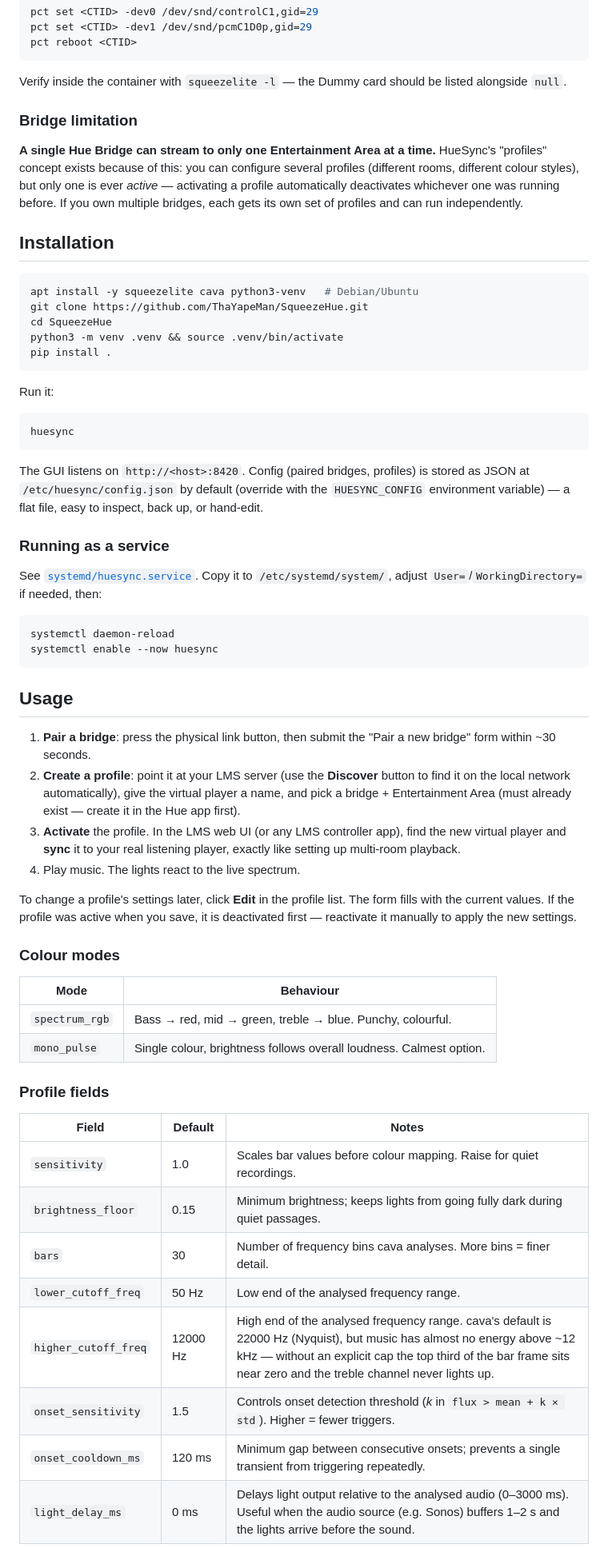
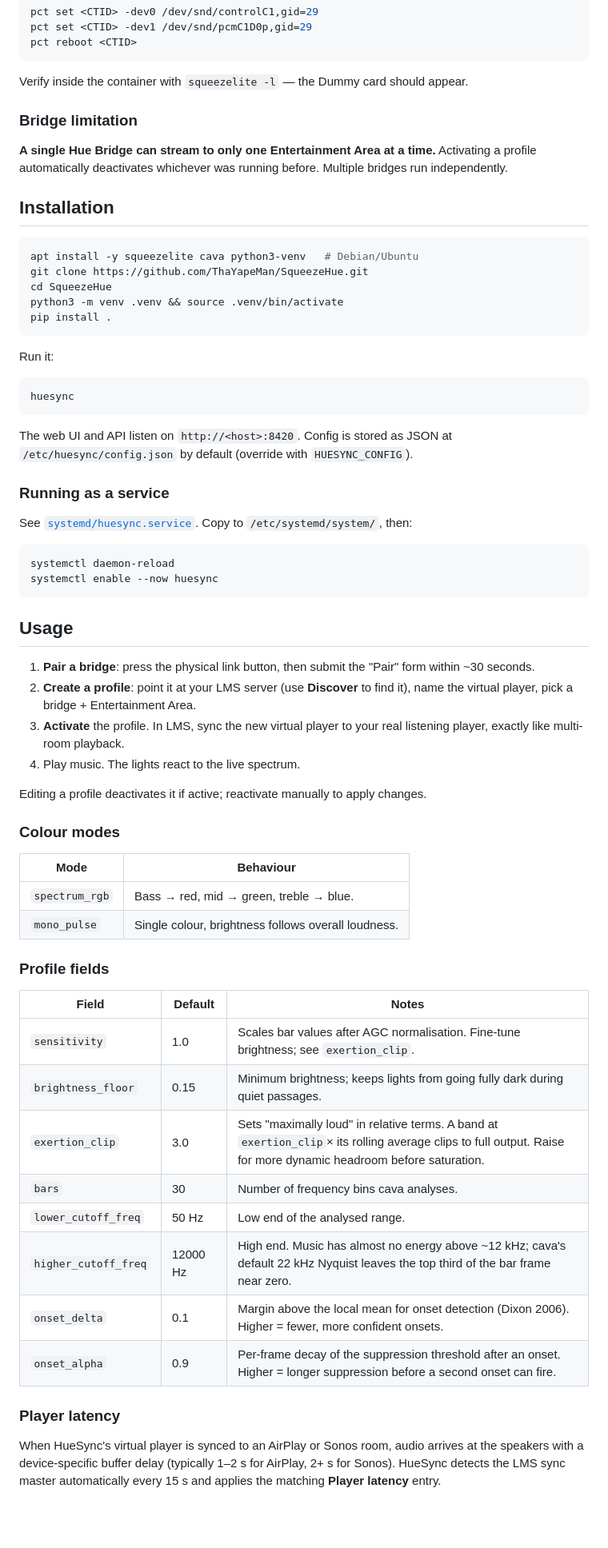
Before and after one commit to ThaYapeMan/SqueezeHue, a Markdown page: README.md, the part around one of its changes. Shown at 80% size. Rendered like a GitHub page; blank space fills up the shorter version.

````diff
--- a/README.md
+++ b/README.md
@@ -86,17 +71,13 @@ pct set <CTID> -dev1 /dev/snd/pcmC1D0p,gid=29
 pct reboot <CTID>
 ```
 
-Verify inside the container with `squeezelite -l` — the Dummy card should be
-listed alongside `null`.
+Verify inside the container with `squeezelite -l` — the Dummy card should appear.
 
 ### Bridge limitation
 
 **A single Hue Bridge can stream to only one Entertainment Area at a time.**
-HueSync's "profiles" concept exists because of this: you can configure
-several profiles (different rooms, different colour styles), but only one is
-ever *active* — activating a profile automatically deactivates whichever one
-was running before. If you own multiple bridges, each gets its own set of
-profiles and can run independently.
+Activating a profile automatically deactivates whichever was running before.
+Multiple bridges run independently.
 
 ## Installation
 
@@ -114,15 +95,13 @@ Run it:
 huesync
 ```
 
-The GUI listens on `http://<host>:8420`. Config (paired bridges, profiles) is
-stored as JSON at `/etc/huesync/config.json` by default (override with the
-`HUESYNC_CONFIG` environment variable) — a flat file, easy to inspect, back
-up, or hand-edit.
+The web UI and API listen on `http://<host>:8420`. Config is stored as JSON at
+`/etc/huesync/config.json` by default (override with `HUESYNC_CONFIG`).
 
 ### Running as a service
 
-See [`systemd/huesync.service`](systemd/huesync.service). Copy it to
-`/etc/systemd/system/`, adjust `User=`/`WorkingDirectory=` if needed, then:
+See [`systemd/huesync.service`](systemd/huesync.service). Copy to
+`/etc/systemd/system/`, then:
 
 ```bash
 systemctl daemon-reload
@@ -131,37 +110,41 @@ systemctl enable --now huesync
 
 ## Usage
 
-1. **Pair a bridge**: press the physical link button, then submit the
-   "Pair a new bridge" form within ~30 seconds.
-2. **Create a profile**: point it at your LMS server (use the **Discover**
-   button to find it on the local network automatically), give the virtual
-   player a name, and pick a bridge + Entertainment Area (must already exist —
-   create it in the Hue app first).
-3. **Activate** the profile. In the LMS web UI (or any LMS controller app),
-   find the new virtual player and **sync** it to your real listening player,
-   exactly like setting up multi-room playback.
+1. **Pair a bridge**: press the physical link button, then submit the "Pair"
+   form within ~30 seconds.
+2. **Create a profile**: point it at your LMS server (use **Discover** to find
+   it), name the virtual player, pick a bridge + Entertainment Area.
+3. **Activate** the profile. In LMS, sync the new virtual player to your real
+   listening player, exactly like multi-room playback.
 4. Play music. The lights react to the live spectrum.
 
-To change a profile's settings later, click **Edit** in the profile list. The
-form fills with the current values. If the profile was active when you save,
-it is deactivated first — reactivate it manually to apply the new settings.
+Editing a profile deactivates it if active; reactivate manually to apply
+changes.
 
 ### Colour modes
 
 | Mode | Behaviour |
 |---|---|
-| `spectrum_rgb` | Bass → red, mid → green, treble → blue. Punchy, colourful. |
-| `mono_pulse` | Single colour, brightness follows overall loudness. Calmest option. |
+| `spectrum_rgb` | Bass → red, mid → green, treble → blue. |
+| `mono_pulse` | Single colour, brightness follows overall loudness. |
 
 ### Profile fields
 
 | Field | Default | Notes |
 |---|---|---|
-| `sensitivity` | 1.0 | Scales bar values before colour mapping. Raise for quiet recordings. |
+| `sensitivity` | 1.0 | Scales bar values after AGC normalisation. Fine-tune brightness; see `exertion_clip`. |
 | `brightness_floor` | 0.15 | Minimum brightness; keeps lights from going fully dark during quiet passages. |
-| `bars` | 30 | Number of frequency bins cava analyses. More bins = finer detail. |
-| `lower_cutoff_freq` | 50 Hz | Low end of the analysed frequency range. |
-| `higher_cutoff_freq` | 12000 Hz | High end of the analysed frequency range. cava's default is 22000 Hz (Nyquist), but music has almost no energy above ~12 kHz — without an explicit cap the top third of the bar frame sits near zero and the treble channel never lights up. |
-| `onset_sensitivity` | 1.5 | Controls onset detection threshold (*k* in `flux > mean + k × std`). Higher = fewer triggers. |
-| `onset_cooldown_ms` | 120 ms | Minimum gap between consecutive onsets; prevents a single transient from triggering repeatedly. |
-| `light_delay_ms` | 0 ms | Delays light output relative to the analysed audio (0–3000 ms). Useful when the audio source (e.g. Sonos) buffers 1–2 s and the lights arrive before the sound. |
+| `exertion_clip` | 3.0 | Sets "maximally loud" in relative terms. A band at `exertion_clip`× its rolling average clips to full output. Raise for more dynamic headroom before saturation. |
+| `bars` | 30 | Number of frequency bins cava analyses. |
+| `lower_cutoff_freq` | 50 Hz | Low end of the analysed range. |
+| `higher_cutoff_freq` | 12000 Hz | High end. Music has almost no energy above ~12 kHz; cava's default 22 kHz Nyquist leaves the top third of the bar frame near zero. |
+| `onset_delta` | 0.1 | Margin above the local mean for onset detection (Dixon 2006). Higher = fewer, more confident onsets. |
+| `onset_alpha` | 0.9 | Per-frame decay of the suppression threshold after an onset. Higher = longer suppression before a second onset can fire. |
+
+### Player latency
+
+When HueSync's virtual player is synced to an AirPlay or Sonos room, audio
+arrives at the speakers with a device-specific buffer delay (typically 1–2 s
+for AirPlay, 2+ s for Sonos). HueSync detects the LMS sync master automatically
+every 15 s and applies the matching **Player latency** entry.
+
````
Also changed, not shown: other parts of README.md (+89 -62 lines).
